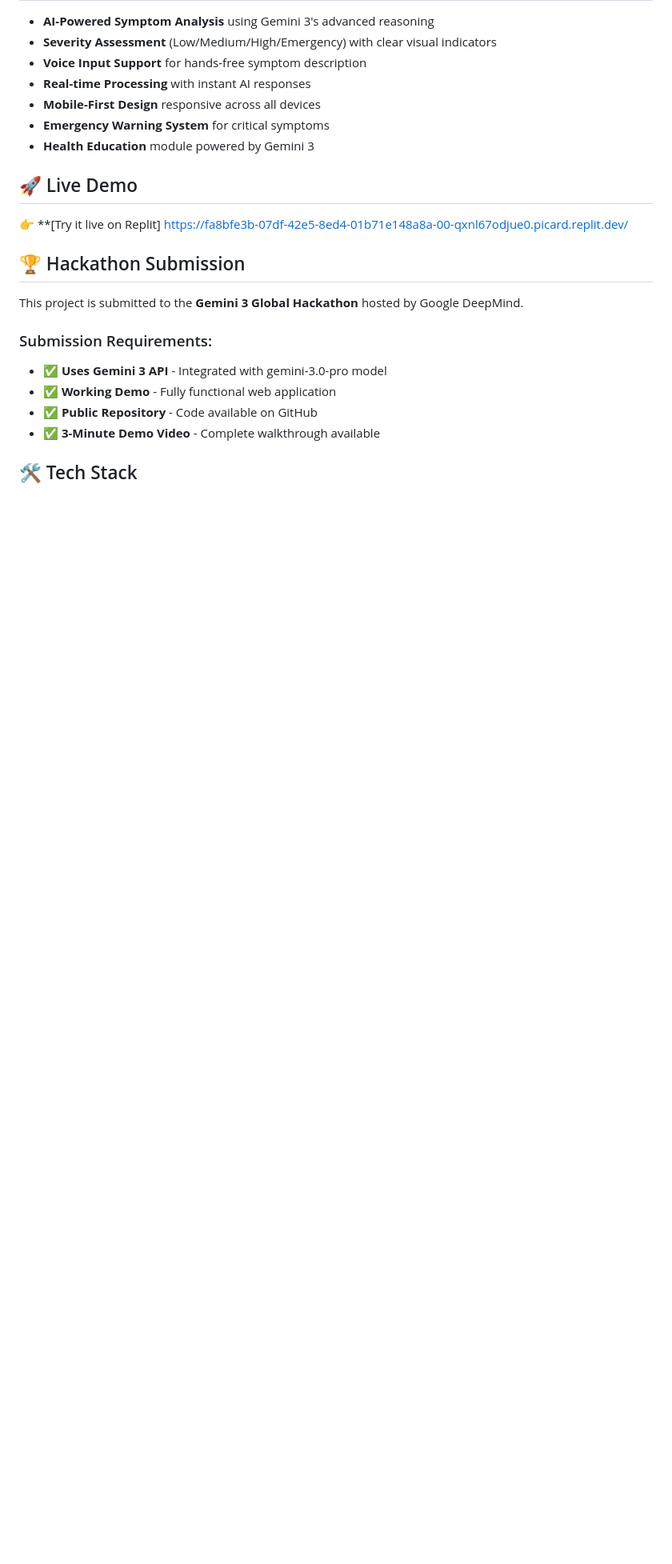
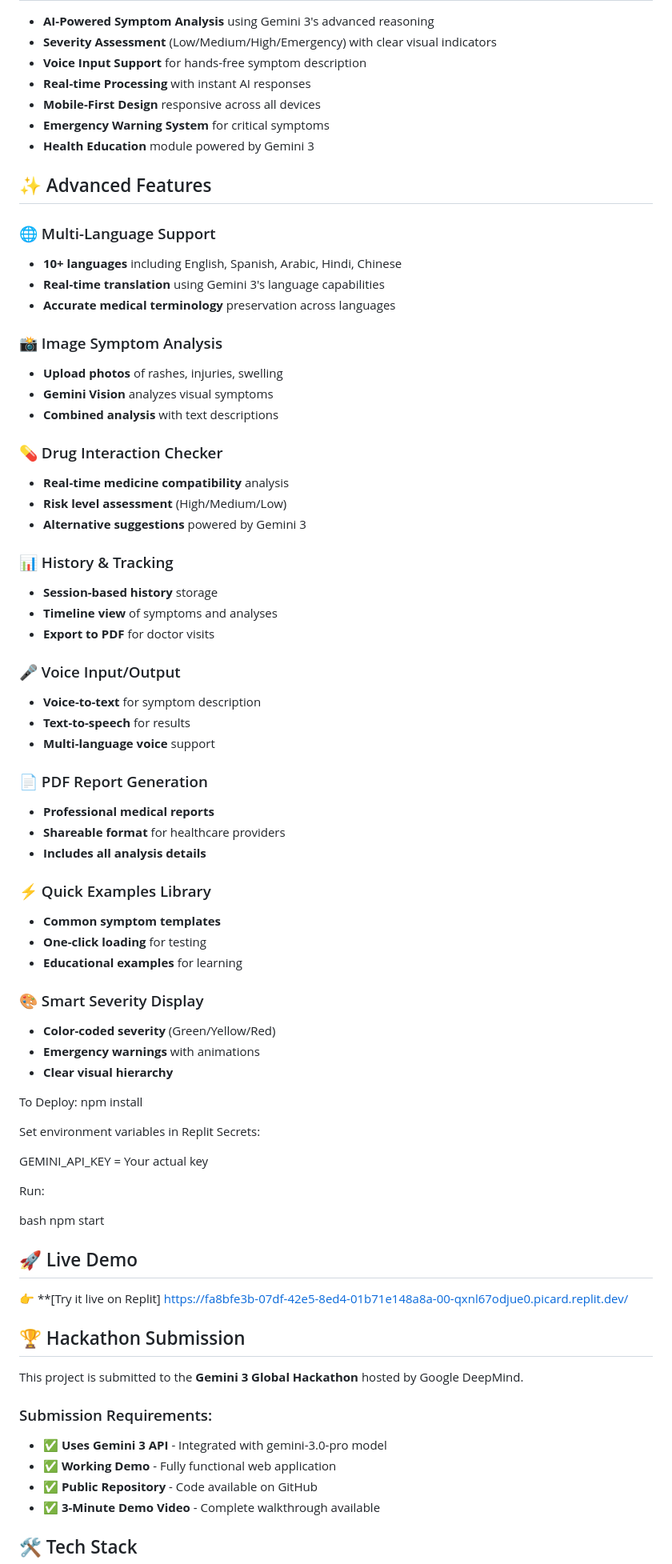
Before and after one commit to Sule-Bashir/healthvision-aI-assistant, a Markdown page: README.md, the part around the change. Shown at 80% size. Drawn GitHub-style; blank space fills up the shorter version.

Commit message:
Expand README with advanced features and deployment instructions
Added advanced features section with multi-language support, image symptom analysis, drug interaction checker, history tracking, voice input/output, PDF report generation, quick examples library, and smart severity display.

```diff
--- a/README.md
+++ b/README.md
@@ -16,6 +16,60 @@ HealthVision AI Assistant is an intelligent symptom analysis tool powered by **G
 - **Mobile-First Design** responsive across all devices
 - **Emergency Warning System** for critical symptoms
 - **Health Education** module powered by Gemini 3
+## ✨ Advanced Features
+
+### 🌐 Multi-Language Support
+- **10+ languages** including English, Spanish, Arabic, Hindi, Chinese
+- **Real-time translation** using Gemini 3's language capabilities
+- **Accurate medical terminology** preservation across languages
+
+### 📸 Image Symptom Analysis
+- **Upload photos** of rashes, injuries, swelling
+- **Gemini Vision** analyzes visual symptoms
+- **Combined analysis** with text descriptions
+
+### 💊 Drug Interaction Checker
+- **Real-time medicine compatibility** analysis
+- **Risk level assessment** (High/Medium/Low)
+- **Alternative suggestions** powered by Gemini 3
+
+### 📊 History & Tracking
+- **Session-based history** storage
+- **Timeline view** of symptoms and analyses
+- **Export to PDF** for doctor visits
+
+### 🎤 Voice Input/Output
+- **Voice-to-text** for symptom description
+- **Text-to-speech** for results
+- **Multi-language voice** support
+
+### 📄 PDF Report Generation
+- **Professional medical reports**
+- **Shareable format** for healthcare providers
+- **Includes all analysis details**
+
+### ⚡ Quick Examples Library
+- **Common symptom templates**
+- **One-click loading** for testing
+- **Educational examples** for learning
+
+### 🎨 Smart Severity Display
+- **Color-coded severity** (Green/Yellow/Red)
+- **Emergency warnings** with animations
+- **Clear visual hierarchy**
+
+To Deploy:
+npm install
+
+Set environment variables in Replit Secrets:
+
+GEMINI_API_KEY = Your actual key
+
+Run:
+
+bash
+npm start
+
 ## 🚀 Live Demo
 👉 **[Try it live on Replit]
 https://fa8bfe3b-07df-42e5-8ed4-01b71e148a8a-00-qxnl67odjue0.picard.replit.dev/
```
